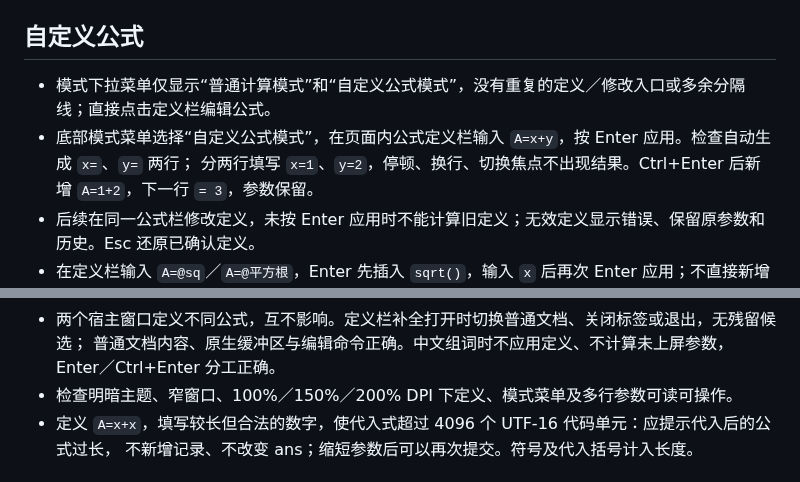
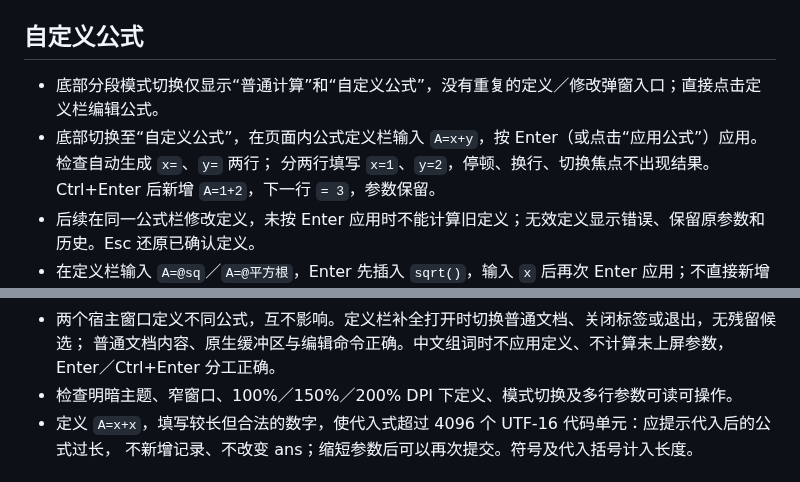
Before and after one commit to jiy29104983/CalcTabdd, a Markdown page: packaging/TESTING.zh-CN.md, 2 parts joined by grey strips. GitHub-like rendering.

```diff
--- a/packaging/TESTING.zh-CN.md
+++ b/packaging/TESTING.zh-CN.md
@@ -24,8 +24,8 @@
 
 ## 自定义公式
 
-- 模式下拉菜单仅显示“普通计算模式”和“自定义公式模式”，没有重复的定义／修改入口或多余分隔线；直接点击定义栏编辑公式。
-- 底部模式菜单选择“自定义公式模式”，在页面内公式定义栏输入 `A=x+y`，按 Enter 应用。检查自动生成 `x=`、`y=` 两行；
+- 底部分段模式切换仅显示“普通计算”和“自定义公式”，没有重复的定义／修改弹窗入口；直接点击定义栏编辑公式。
+- 底部切换至“自定义公式”，在页面内公式定义栏输入 `A=x+y`，按 Enter（或点击“应用公式”）应用。检查自动生成 `x=`、`y=` 两行；
   分两行填写 `x=1`、`y=2`，停顿、换行、切换焦点不出现结果。Ctrl+Enter 后新增 `A=1+2`，下一行 `= 3`，参数保留。
 - 后续在同一公式栏修改定义，未按 Enter 应用时不能计算旧定义；无效定义显示错误、保留原参数和历史。Esc 还原已确认定义。
 - 在定义栏输入 `A=@sq`／`A=@平方根`，Enter 先插入 `sqrt()`，输入 `x` 后再次 Enter 应用；不直接新增计算记录。
@@ -44,7 +44,7 @@
 - 测试保存失败和另存救回两种模式状态；默认不保存时关闭重开应是空白普通模式。
 - 两个宿主窗口定义不同公式，互不影响。定义栏补全打开时切换普通文档、关闭标签或退出，无残留候选；
   普通文档内容、原生缓冲区与编辑命令正确。中文组词时不应用定义、不计算未上屏参数，Enter／Ctrl+Enter 分工正确。
-- 检查明暗主题、窄窗口、100%／150%／200% DPI 下定义、模式菜单及多行参数可读可操作。
+- 检查明暗主题、窄窗口、100%／150%／200% DPI 下定义、模式切换及多行参数可读可操作。
 - 定义 `A=x+x`，填写较长但合法的数字，使代入式超过 4096 个 UTF-16 代码单元：应提示代入后的公式过长，
   不新增记录、不改变 ans；缩短参数后可以再次提交。符号及代入括号计入长度。
 
```
Also changed, not shown: README.md (+1 -1 lines), packaging/README.zh-CN.md (+2 -2 lines), assets/readme/calculator-light.png, assets/readme/custom-formula-dark.png, 8 other files.
